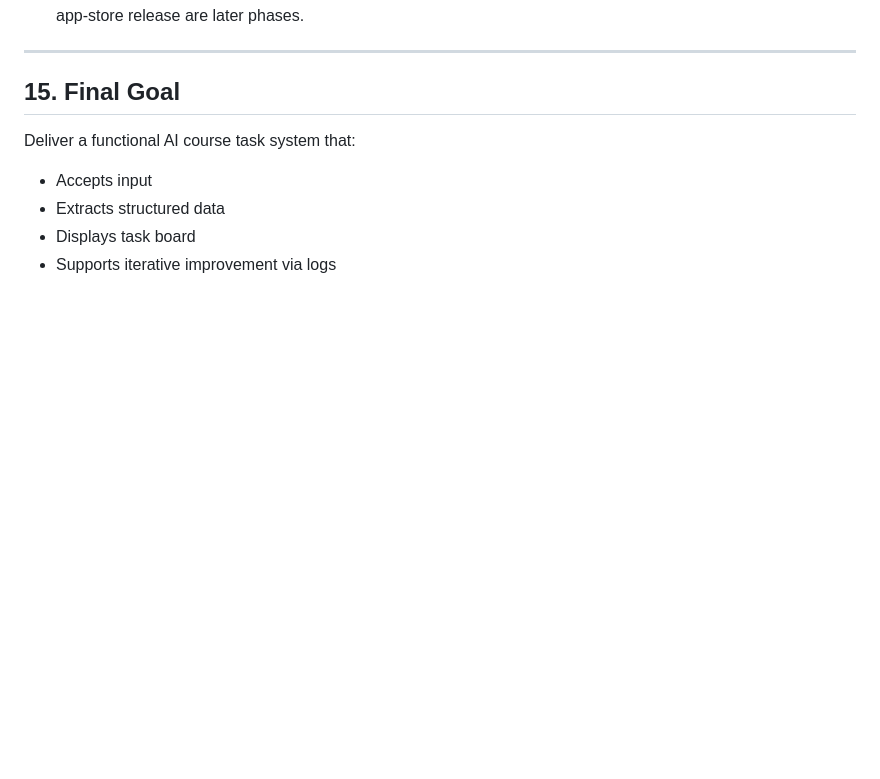
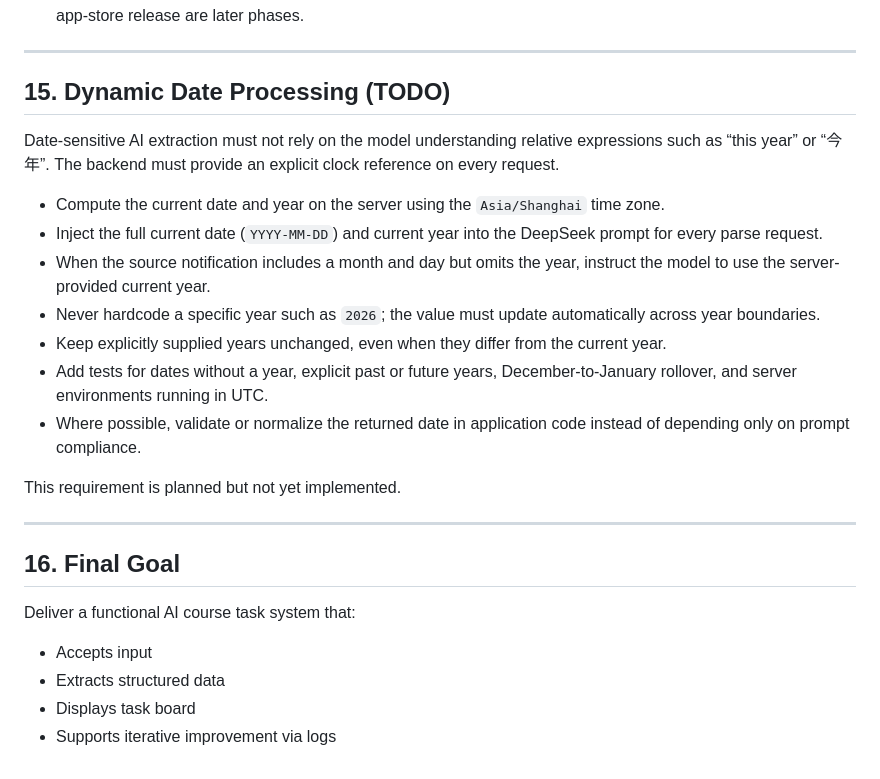
Before and after one commit to Clown-yx/ai-course-task-system, a Markdown page: project_spec.md, the part around the change. Rendered like a GitHub page; blank space fills up the shorter version.

Commit message:
docs: track dynamic date handling

```diff
--- a/project_spec.md
+++ b/project_spec.md
@@ -262,7 +262,23 @@ The browser calls the same-origin serverless endpoint and never receives the Dee
 
 ---
 
-## 15. Final Goal
+## 15. Dynamic Date Processing (TODO)
+
+Date-sensitive AI extraction must not rely on the model understanding relative expressions such as “this year” or “今年”. The backend must provide an explicit clock reference on every request.
+
+- Compute the current date and year on the server using the `Asia/Shanghai` time zone.
+- Inject the full current date (`YYYY-MM-DD`) and current year into the DeepSeek prompt for every parse request.
+- When the source notification includes a month and day but omits the year, instruct the model to use the server-provided current year.
+- Never hardcode a specific year such as `2026`; the value must update automatically across year boundaries.
+- Keep explicitly supplied years unchanged, even when they differ from the current year.
+- Add tests for dates without a year, explicit past or future years, December-to-January rollover, and server environments running in UTC.
+- Where possible, validate or normalize the returned date in application code instead of depending only on prompt compliance.
+
+This requirement is planned but not yet implemented.
+
+---
+
+## 16. Final Goal
 
 Deliver a functional AI course task system that:
 - Accepts input
```
Also changed, not shown: fix-log.md (+27 -0 lines).
